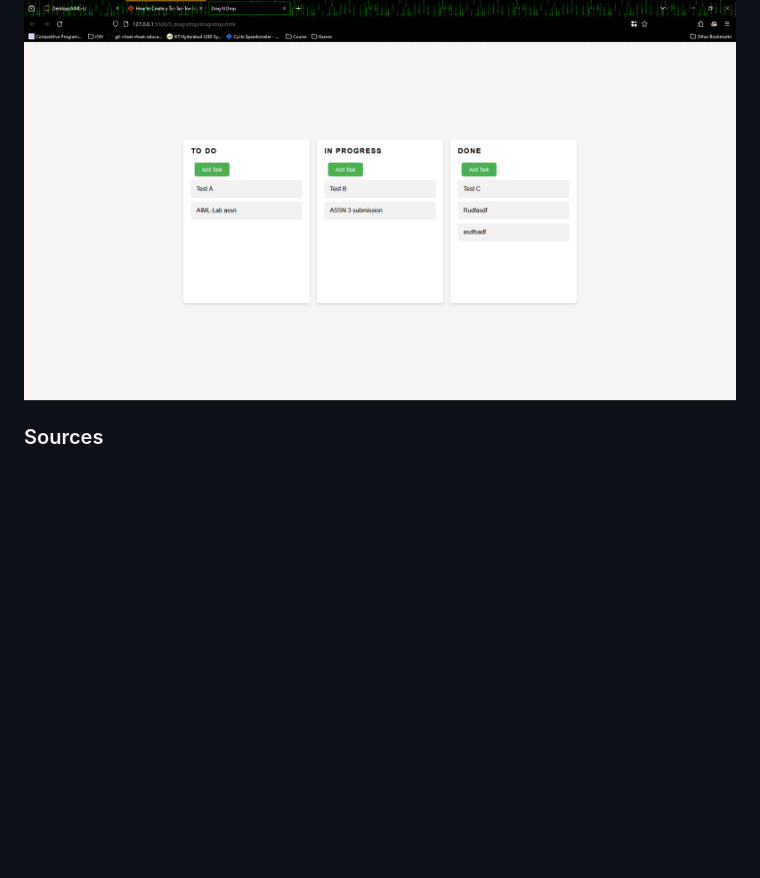
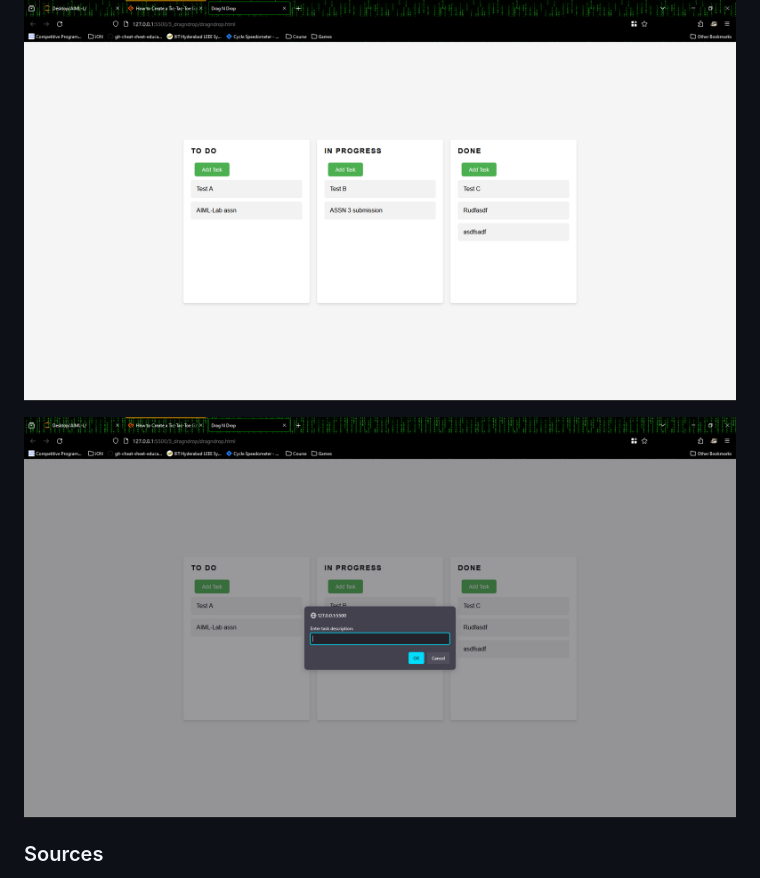
Before and after one commit to RudradevArya/Adv-WebTech-Lab-Assn, a Markdown page: README.md, the part around the change. GitHub-like rendering; blank space fills up the shorter version.

Commit message:
test readme

```diff
--- a/README.md
+++ b/README.md
@@ -90,6 +90,8 @@
 
 ![Assn 3 output SS](https://github.com/RudradevArya/Adv-WebTech-Lab-Assn/blob/main/3_dragndrop/output.png?raw=true)
 
+![Assn 3 add button SS](https://github.com/RudradevArya/Adv-WebTech-Lab-Assn/blob/main/3_dragndrop/add.png?raw=true)
+
 ### Sources
 
 * [using Dragula Tut](https://www.codewithfaraz.com/content/249/create-a-drag-and-drop-to-do-list-tutorial-source-code)
```
